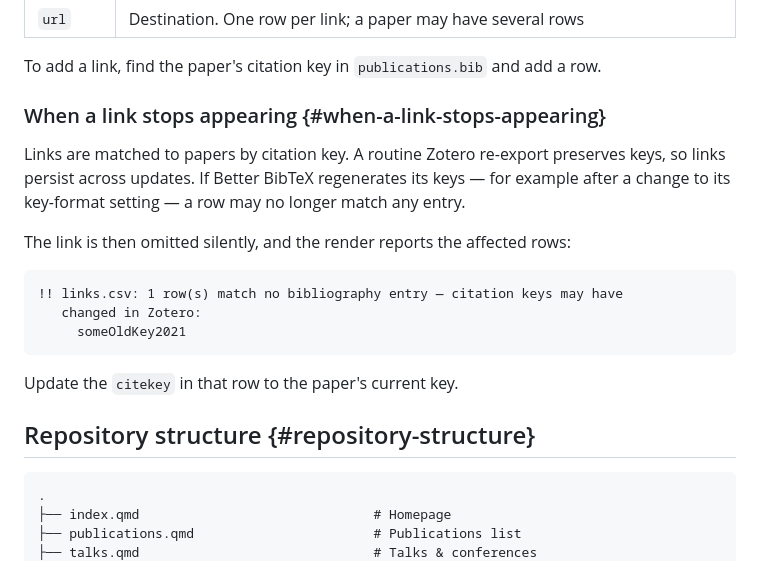
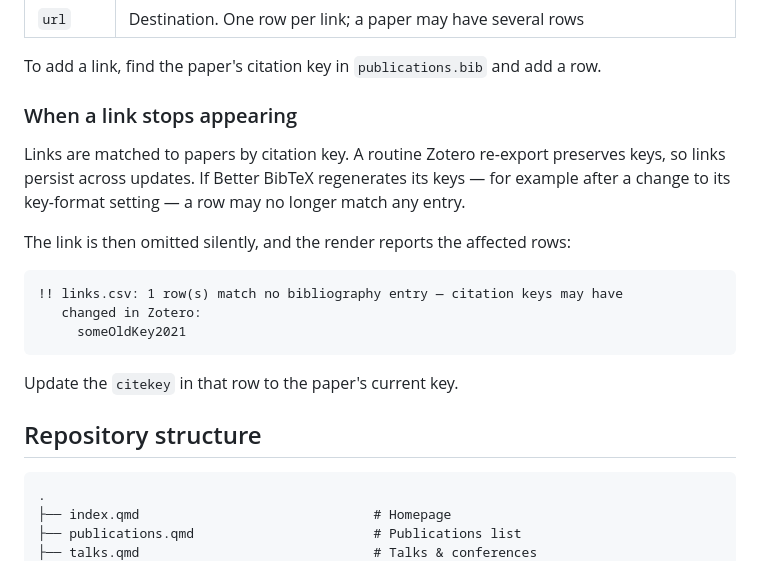
Before and after one commit to Luca-Sclisizzo/luca-sclisizzo.github.io, a Markdown page: README.md, the part around one of its changes. Rendered like a GitHub page.

````diff
--- a/README.md
+++ b/README.md
@@ -95,7 +95,7 @@ Doe2023,Preprint,https://doi.org/10.1000/example
 
 To add a link, find the paper's citation key in `publications.bib` and add a row.
 
-### When a link stops appearing {#when-a-link-stops-appearing}
+### When a link stops appearing
 
 Links are matched to papers by citation key. A routine Zotero re-export preserves keys, so links persist across updates. If Better BibTeX regenerates its keys — for example after a change to its key-format setting — a row may no longer match any entry.
 
@@ -109,7 +109,7 @@ The link is then omitted silently, and the render reports the affected rows:
 
 Update the `citekey` in that row to the paper's current key.
 
-## Repository structure {#repository-structure}
+## Repository structure
 
 ``` text
 .
````
Also changed, not shown: other parts of README.md (+7 -7 lines).
